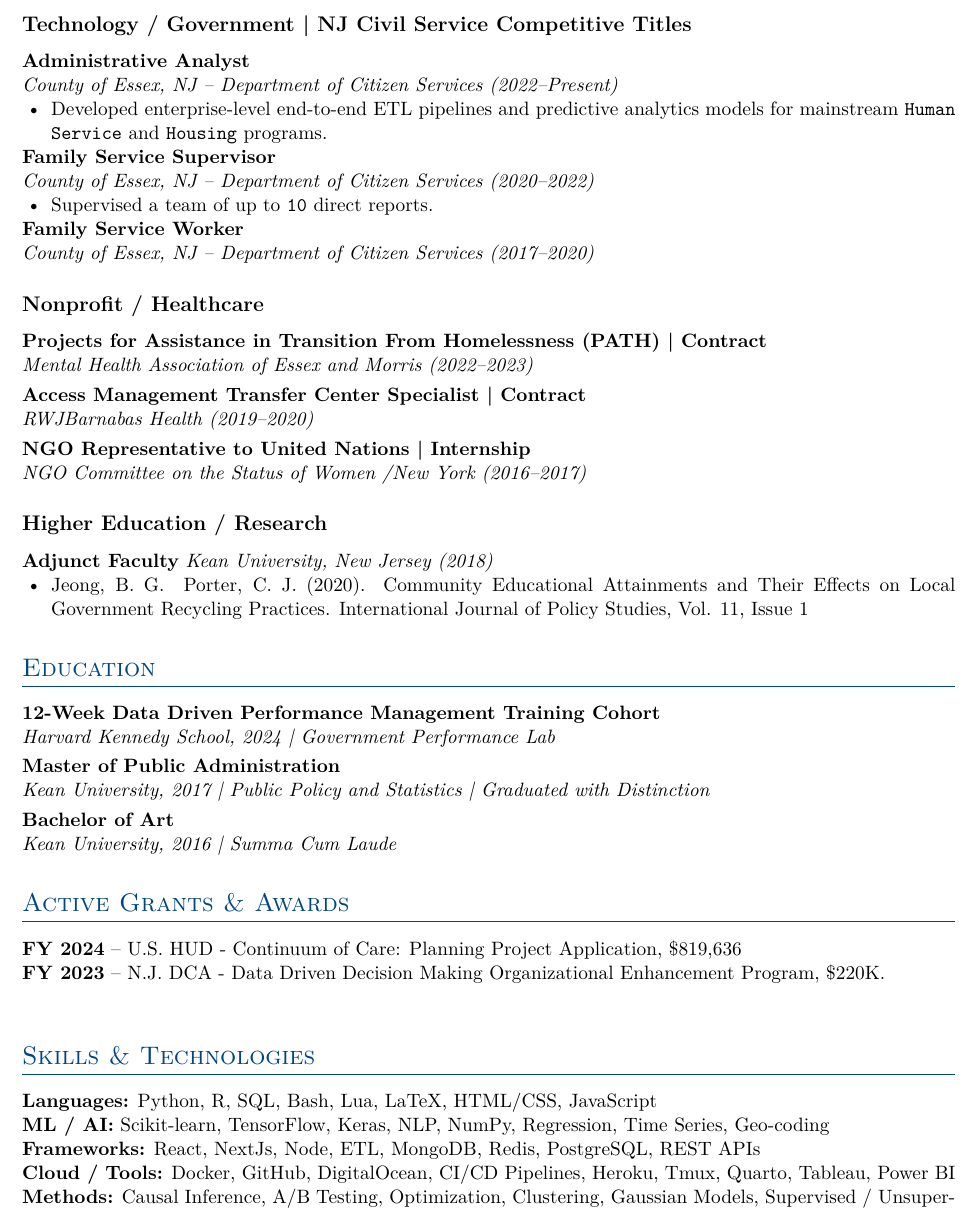
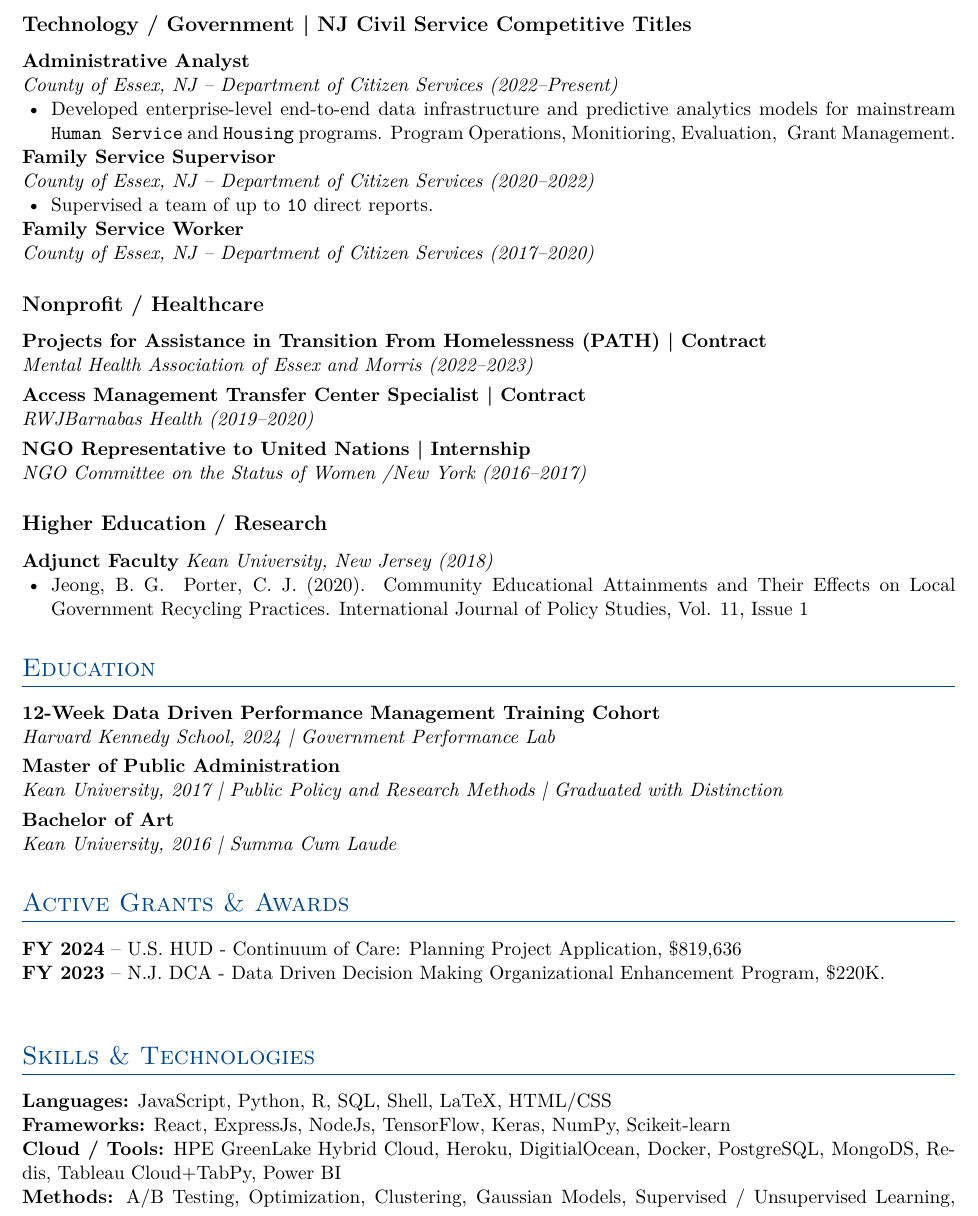
Before and after one commit to chrporter22/resume_cv, a LaTeX CV (resume.tex): part of the page before the commit and part of page 1 of 2 after it, cut so that both start at the same text. Compiled offline with pdfLaTeX.

Commit message:
add refactor changes

```diff
--- a/resume.tex
+++ b/resume.tex
@@ -71,7 +71,9 @@
 \par\noindent\textbf{Administrative Analyst}
 \newline\textit{County of Essex, NJ – Department of Citizen Services (2022–Present)}
 \begin{itemize}
-  \item Developed enterprise-level end-to-end ETL pipelines and predictive analytics models for mainstream \texttt{Human Service} and \texttt{Housing} programs.
+  \item Developed enterprise-level end-to-end data infrastructure and predictive
+      analytics models for mainstream \texttt{Human Service} and \texttt{Housing}
+      programs. Program Operations, Monitioring, Evaluation, & Grant Management.
 \end{itemize}
 
 \par\noindent\textbf{Family Service Supervisor}
@@ -120,7 +122,7 @@
 \vspace{0.3em}
 
 \par\noindent\textbf{Master of Public Administration}
-\newline\textit{Kean University, 2017 | Public Policy and Statistics | Graduated with
+\newline\textit{Kean University, 2017 | Public Policy and Research Methods | Graduated with
 Distinction}
 
 \vspace{0.3em}
@@ -140,13 +142,12 @@
 %============================%
 \section*{Skills \& Technologies}
 
-\textbf{Languages:} Python, R, SQL, Bash, Lua, LaTeX, HTML/CSS, JavaScript \\
-\textbf{ML / AI:} Scikit-learn, TensorFlow, Keras, NLP, NumPy, Regression, Time Series, Geo-coding \\
-\textbf{Frameworks:} React, NextJs, Node, ETL, MongoDB, Redis, PostgreSQL, REST
-APIs \\
-\textbf{Cloud / Tools:} Docker, GitHub, DigitalOcean, CI/CD Pipelines, Heroku, Tmux,
-Quarto, Tableau, Power BI \\
-\textbf{Methods:} Causal Inference, A/B Testing, Optimization, Clustering, Gaussian
-Models, Supervised / Unsupervised Learning, ANOVA, PCA, Sentiment Analysis
+\textbf{Languages:} JavaScript, Python, R, SQL, Shell, LaTeX, HTML/CSS \\
+\textbf{Frameworks:} React, ExpressJs, NodeJs, TensorFlow, Keras, NumPy, Scikeit-learn \\
+\textbf{Cloud / Tools:} HPE GreenLake Hybrid Cloud, Heroku, DigitialOcean, Docker,
+PostgreSQL, MongoDS, Redis, Tableau Cloud+TabPy, Power BI \\
+\textbf{Methods:} A/B Testing, Optimization, Clustering, Gaussian
+Models, Supervised / Unsupervised Learning, ANOVA, PCA, Sentiment Analysis, NLP,
+Regression, Time-Series, Geo-coding \\
 
 \end{document}
```
